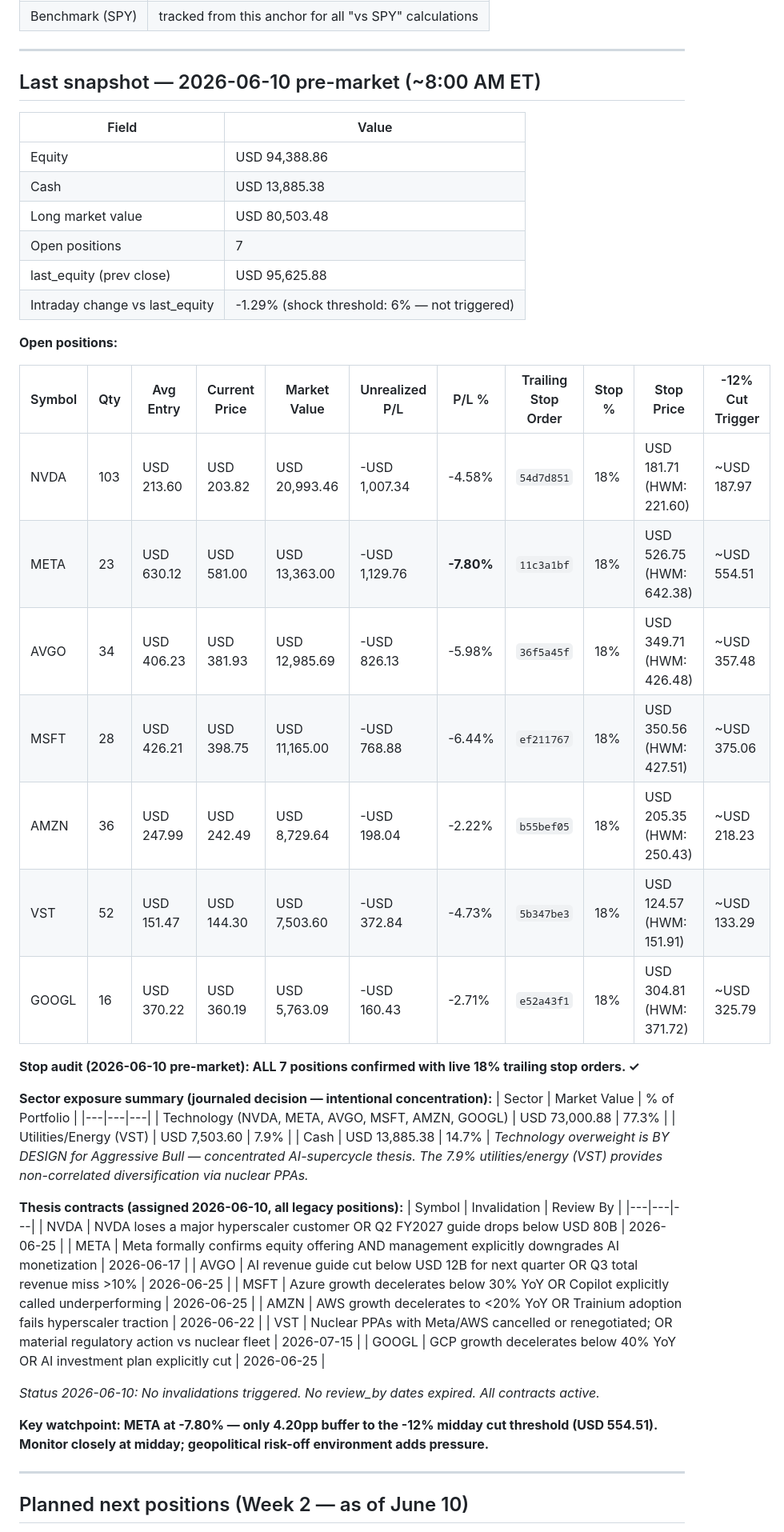
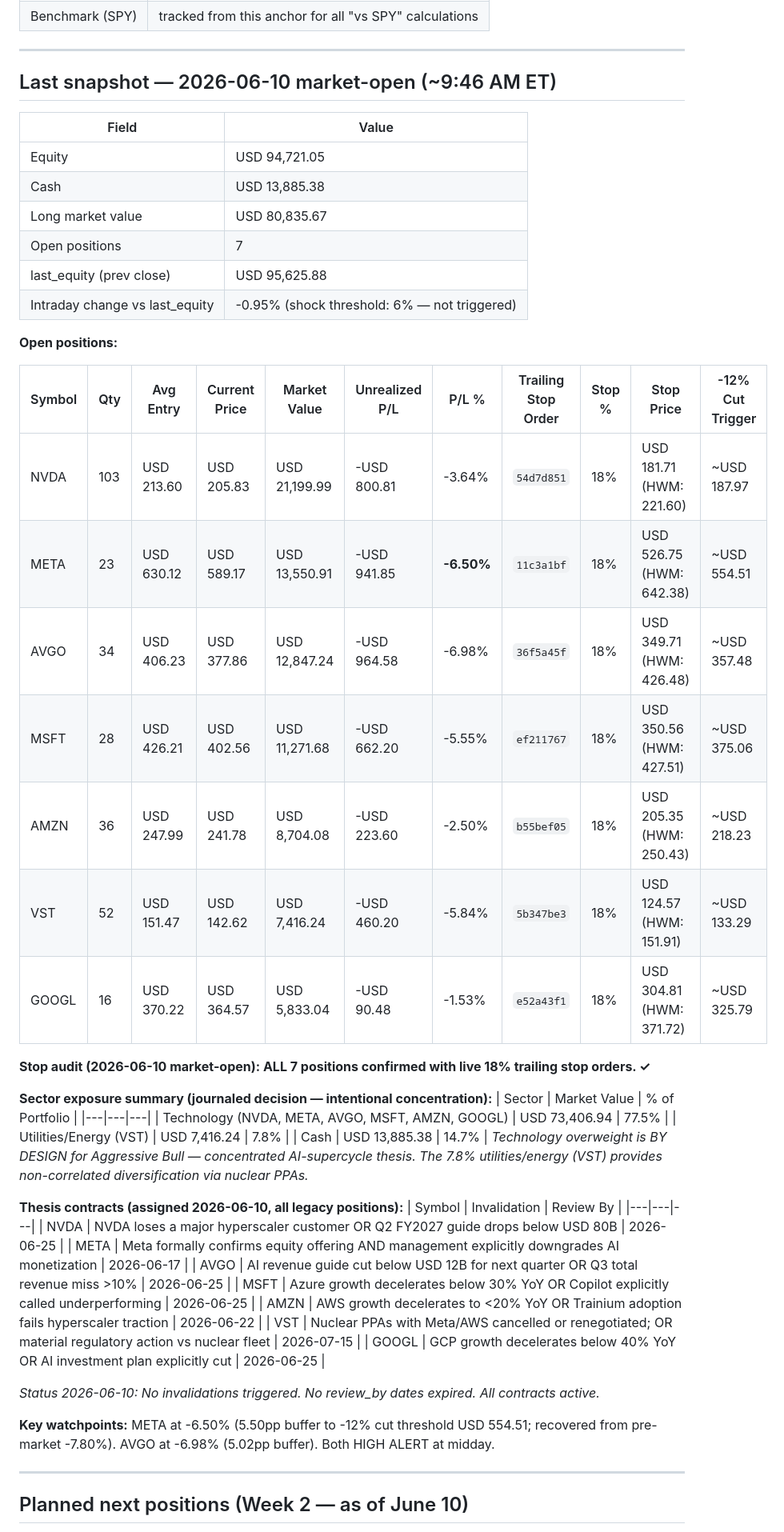
Before and after one commit to kJithender/CLAUDE-TRADING, a Markdown page: memory/aggressive/portfolio.md, the part around one of its changes. Shown at 80% size. Drawn GitHub-style.

Commit message:
aggro-market-open 2026-06-10: no trades; stop audit 7/7 passed; META/AVGO HIGH ALERT

```diff
--- a/memory/aggressive/portfolio.md
+++ b/memory/aggressive/portfolio.md
@@ -17,38 +17,38 @@ but always re-fetches live data before trading._
 
 ---
 
-## Last snapshot — 2026-06-10 pre-market (~8:00 AM ET)
+## Last snapshot — 2026-06-10 market-open (~9:46 AM ET)
 
 | Field | Value |
 |---|---|
-| Equity | USD 94,388.86 |
+| Equity | USD 94,721.05 |
 | Cash | USD 13,885.38 |
-| Long market value | USD 80,503.48 |
+| Long market value | USD 80,835.67 |
 | Open positions | 7 |
 | last_equity (prev close) | USD 95,625.88 |
-| Intraday change vs last_equity | -1.29% (shock threshold: 6% — not triggered) |
+| Intraday change vs last_equity | -0.95% (shock threshold: 6% — not triggered) |
 
 **Open positions:**
 
 | Symbol | Qty | Avg Entry | Current Price | Market Value | Unrealized P/L | P/L % | Trailing Stop Order | Stop % | Stop Price | -12% Cut Trigger |
 |---|---|---|---|---|---|---|---|---|---|---|
-| NVDA | 103 | USD 213.60 | USD 203.82 | USD 20,993.46 | -USD 1,007.34 | -4.58% | `54d7d851` | 18% | USD 181.71 (HWM: 221.60) | ~USD 187.97 |
-| META | 23 | USD 630.12 | USD 581.00 | USD 13,363.00 | -USD 1,129.76 | **-7.80%** | `11c3a1bf` | 18% | USD 526.75 (HWM: 642.38) | ~USD 554.51 |
-| AVGO | 34 | USD 406.23 | USD 381.93 | USD 12,985.69 | -USD 826.13 | -5.98% | `36f5a45f` | 18% | USD 349.71 (HWM: 426.48) | ~USD 357.48 |
-| MSFT | 28 | USD 426.21 | USD 398.75 | USD 11,165.00 | -USD 768.88 | -6.44% | `ef211767` | 18% | USD 350.56 (HWM: 427.51) | ~USD 375.06 |
-| AMZN | 36 | USD 247.99 | USD 242.49 | USD 8,729.64 | -USD 198.04 | -2.22% | `b55bef05` | 18% | USD 205.35 (HWM: 250.43) | ~USD 218.23 |
-| VST | 52 | USD 151.47 | USD 144.30 | USD 7,503.60 | -USD 372.84 | -4.73% | `5b347be3` | 18% | USD 124.57 (HWM: 151.91) | ~USD 133.29 |
-| GOOGL | 16 | USD 370.22 | USD 360.19 | USD 5,763.09 | -USD 160.43 | -2.71% | `e52a43f1` | 18% | USD 304.81 (HWM: 371.72) | ~USD 325.79 |
+| NVDA | 103 | USD 213.60 | USD 205.83 | USD 21,199.99 | -USD 800.81 | -3.64% | `54d7d851` | 18% | USD 181.71 (HWM: 221.60) | ~USD 187.97 |
+| META | 23 | USD 630.12 | USD 589.17 | USD 13,550.91 | -USD 941.85 | **-6.50%** | `11c3a1bf` | 18% | USD 526.75 (HWM: 642.38) | ~USD 554.51 |
+| AVGO | 34 | USD 406.23 | USD 377.86 | USD 12,847.24 | -USD 964.58 | -6.98% | `36f5a45f` | 18% | USD 349.71 (HWM: 426.48) | ~USD 357.48 |
+| MSFT | 28 | USD 426.21 | USD 402.56 | USD 11,271.68 | -USD 662.20 | -5.55% | `ef211767` | 18% | USD 350.56 (HWM: 427.51) | ~USD 375.06 |
+| AMZN | 36 | USD 247.99 | USD 241.78 | USD 8,704.08 | -USD 223.60 | -2.50% | `b55bef05` | 18% | USD 205.35 (HWM: 250.43) | ~USD 218.23 |
+| VST | 52 | USD 151.47 | USD 142.62 | USD 7,416.24 | -USD 460.20 | -5.84% | `5b347be3` | 18% | USD 124.57 (HWM: 151.91) | ~USD 133.29 |
+| GOOGL | 16 | USD 370.22 | USD 364.57 | USD 5,833.04 | -USD 90.48 | -1.53% | `e52a43f1` | 18% | USD 304.81 (HWM: 371.72) | ~USD 325.79 |
 
-**Stop audit (2026-06-10 pre-market): ALL 7 positions confirmed with live 18% trailing stop orders. ✓**
+**Stop audit (2026-06-10 market-open): ALL 7 positions confirmed with live 18% trailing stop orders. ✓**
 
 **Sector exposure summary (journaled decision — intentional concentration):**
 | Sector | Market Value | % of Portfolio |
 |---|---|---|
-| Technology (NVDA, META, AVGO, MSFT, AMZN, GOOGL) | USD 73,000.88 | 77.3% |
-| Utilities/Energy (VST) | USD 7,503.60 | 7.9% |
+| Technology (NVDA, META, AVGO, MSFT, AMZN, GOOGL) | USD 73,406.94 | 77.5% |
+| Utilities/Energy (VST) | USD 7,416.24 | 7.8% |
 | Cash | USD 13,885.38 | 14.7% |
-_Technology overweight is BY DESIGN for Aggressive Bull — concentrated AI-supercycle thesis. The 7.9% utilities/energy (VST) provides non-correlated diversification via nuclear PPAs._
+_Technology overweight is BY DESIGN for Aggressive Bull — concentrated AI-supercycle thesis. The 7.8% utilities/energy (VST) provides non-correlated diversification via nuclear PPAs._
 
 **Thesis contracts (assigned 2026-06-10, all legacy positions):**
 | Symbol | Invalidation | Review By |
@@ -63,7 +63,7 @@ _Technology overweight is BY DESIGN for Aggressive Bull — concentrated AI-supe
 
 _Status 2026-06-10: No invalidations triggered. No review_by dates expired. All contracts active._
 
-**Key watchpoint: META at -7.80% — only 4.20pp buffer to the -12% midday cut threshold (USD 554.51). Monitor closely at midday; geopolitical risk-off environment adds pressure.**
+**Key watchpoints:** META at -6.50% (5.50pp buffer to -12% cut threshold USD 554.51; recovered from pre-market -7.80%). AVGO at -6.98% (5.02pp buffer). Both HIGH ALERT at midday.
 
 ---
 
```
Also changed, not shown: other parts of memory/aggressive/portfolio.md (+1 -0 lines), memory/aggressive/research-log.md (+1 -0 lines), memory/aggressive/trade-log.md (+47 -0 lines).
